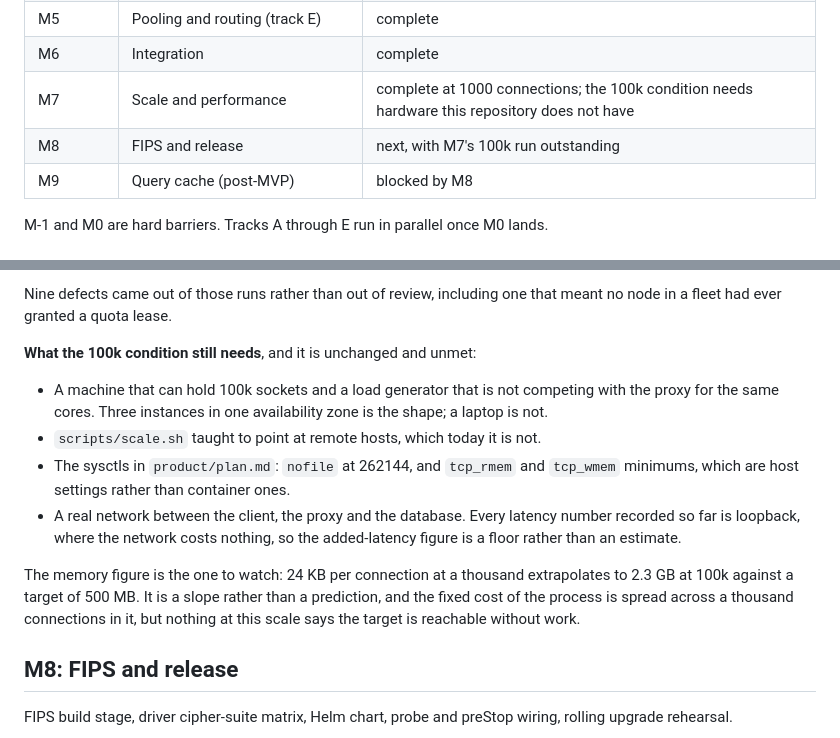
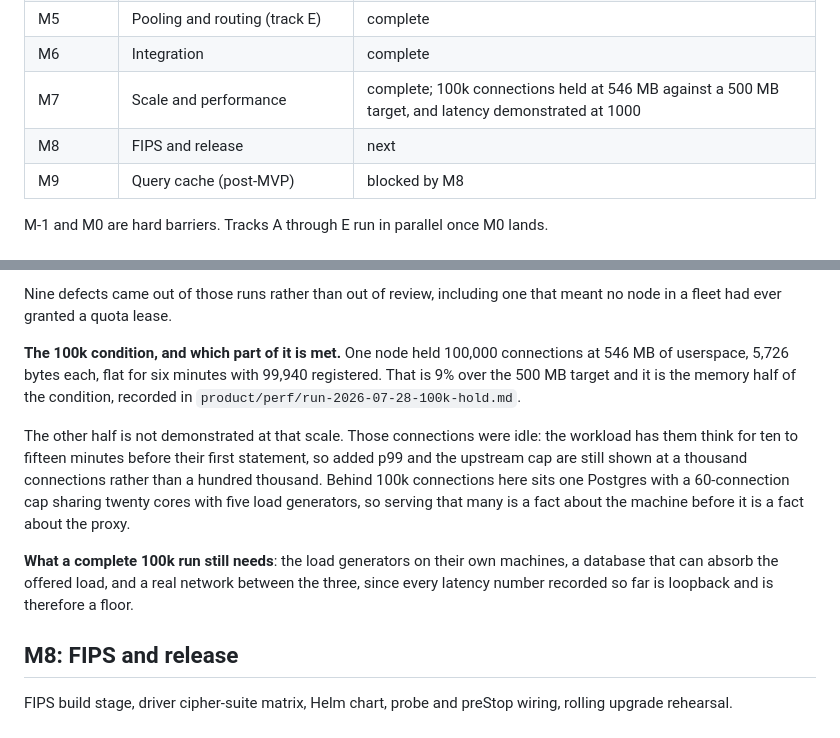
Before and after one commit to huyz0/pgprox, a Markdown page: product/roadmap.md, 2 parts joined by grey strips. GitHub-like rendering.

Commit message:
M7.53: the roadmap says what the 100k run showed
The entry still said the condition "needs hardware this repository does not
have", which was true when it was written this morning and stopped being true
this afternoon: one node held 100,000 connections at 546 MB, 9% over the
target, on this machine.

It now says which half of the condition that is. The memory half is measured.
The latency and cap halves are still shown at a thousand connections, because
those hundred thousand connections were idle by construction and the database
behind them is one Postgres sharing twenty cores with five load generators.

M8 is next with nothing outstanding against it.

Co-Authored-By: Claude Opus 5 <noreply@anthropic.com>

```diff
--- a/product/roadmap.md
+++ b/product/roadmap.md
@@ -23,8 +23,8 @@ The full design is in [plan.md](plan.md). This file is the execution view.
 | M4 | Operations (track D) | complete |
 | M5 | Pooling and routing (track E) | complete |
 | M6 | Integration | complete |
-| M7 | Scale and performance | complete at 1000 connections; the 100k condition needs hardware this repository does not have |
-| M8 | FIPS and release | next, with M7's 100k run outstanding |
+| M7 | Scale and performance | complete; 100k connections held at 546 MB against a 500 MB target, and latency demonstrated at 1000 |
+| M8 | FIPS and release | next |
 | M9 | Query cache (post-MVP) | blocked by M8 |
 
 M-1 and M0 are hard barriers. Tracks A through E run in parallel once M0 lands.
@@ -194,23 +194,23 @@ millisecond at p50; this stack cannot resolve it at p99.
 Nine defects came out of those runs rather than out of review, including one
 that meant no node in a fleet had ever granted a quota lease.
 
-**What the 100k condition still needs**, and it is unchanged and unmet:
+**The 100k condition, and which part of it is met.** One node held 100,000
+connections at 546 MB of userspace, 5,726 bytes each, flat for six minutes with
+99,940 registered. That is 9% over the 500 MB target and it is the memory half
+of the condition, recorded in `product/perf/run-2026-07-28-100k-hold.md`.
 
-- A machine that can hold 100k sockets and a load generator that is not
-  competing with the proxy for the same cores. Three instances in one
-  availability zone is the shape; a laptop is not.
-- `scripts/scale.sh` taught to point at remote hosts, which today it is not.
-- The sysctls in `product/plan.md`: `nofile` at 262144, and `tcp_rmem` and
-  `tcp_wmem` minimums, which are host settings rather than container ones.
-- A real network between the client, the proxy and the database. Every latency
-  number recorded so far is loopback, where the network costs nothing, so the
-  added-latency figure is a floor rather than an estimate.
+The other half is not demonstrated at that scale. Those connections were idle:
+the workload has them think for ten to fifteen minutes before their first
+statement, so added p99 and the upstream cap are still shown at a thousand
+connections rather than a hundred thousand. Behind 100k connections here sits
+one Postgres with a 60-connection cap sharing twenty cores with five load
+generators, so serving that many is a fact about the machine before it is a
+fact about the proxy.
 
-The memory figure is the one to watch: 24 KB per connection at a thousand
-extrapolates to 2.3 GB at 100k against a target of 500 MB. It is a slope
-rather than a prediction, and the fixed cost of the process is spread across a
-thousand connections in it, but nothing at this scale says the target is
-reachable without work.
+**What a complete 100k run still needs**: the load generators on their own
+machines, a database that can absorb the offered load, and a real network
+between the three, since every latency number recorded so far is loopback and
+is therefore a floor.
 
 ## M8: FIPS and release
 
```
